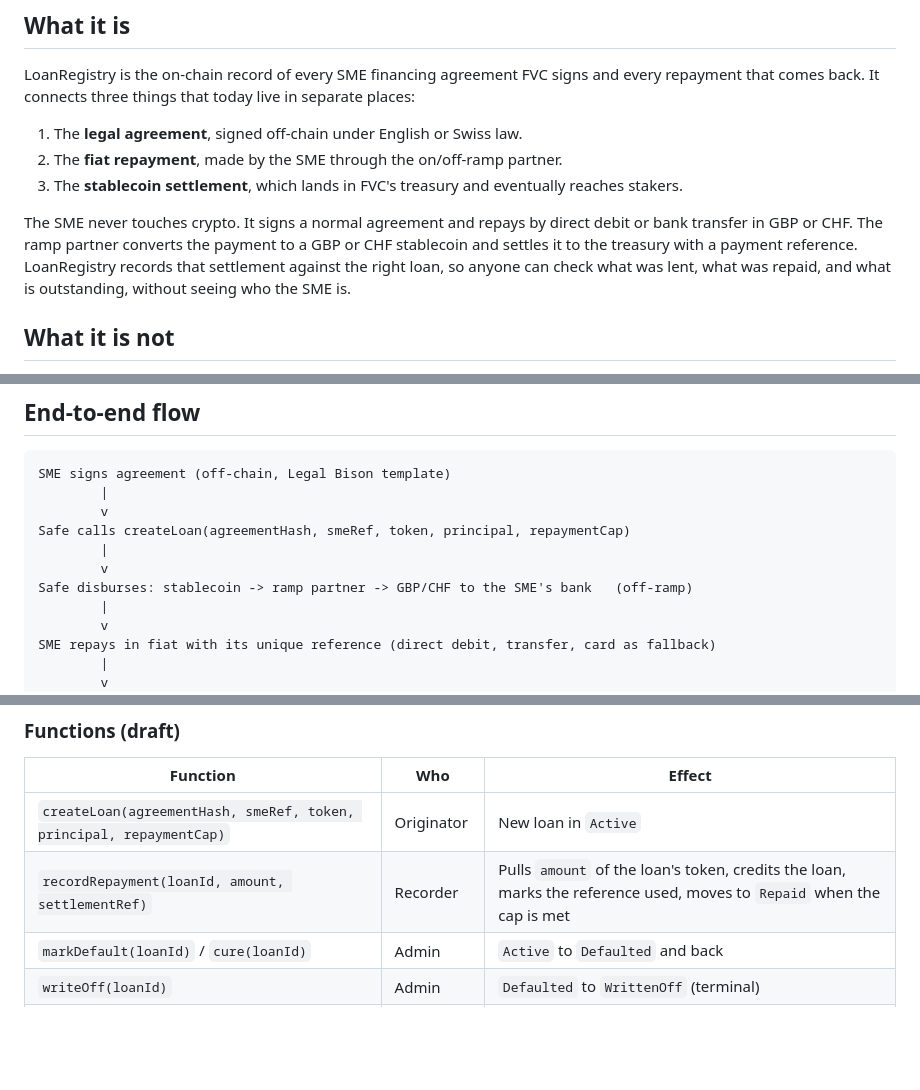
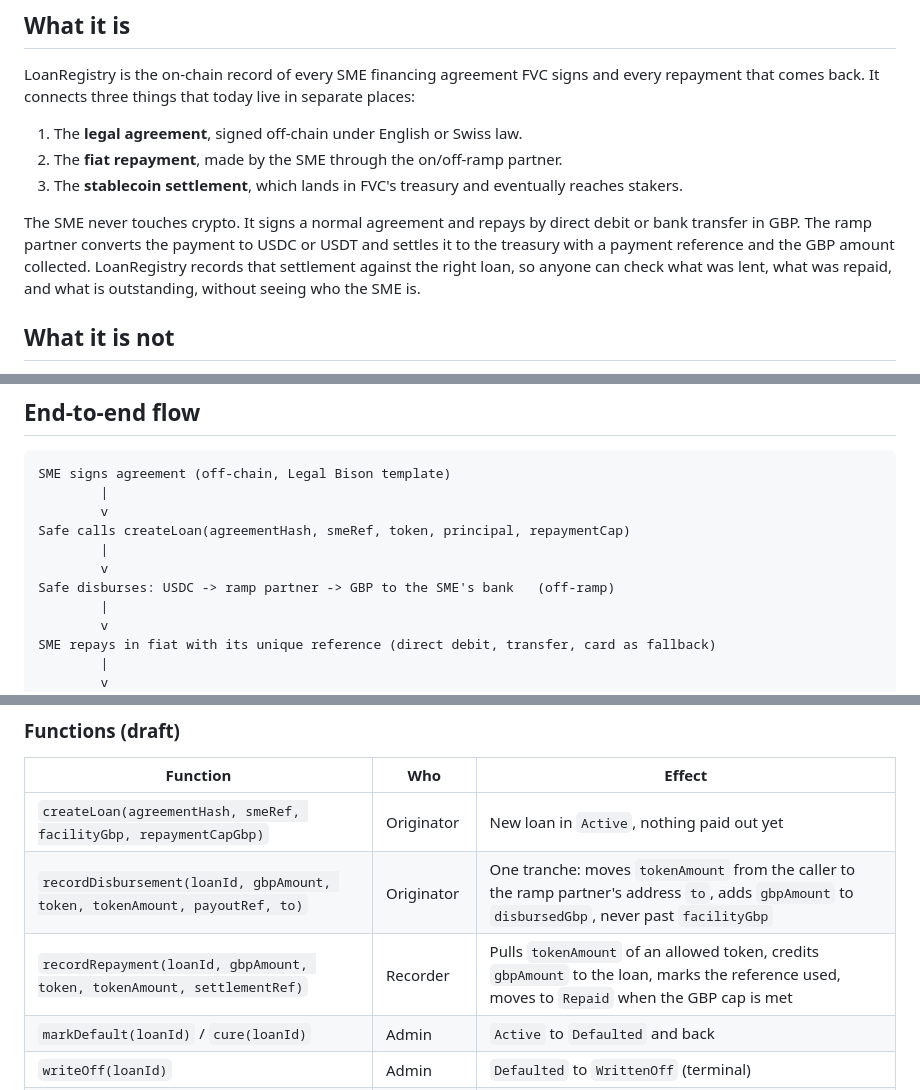
Before and after one commit to FVCDigital/fvc, a Markdown page: contracts/LOAN_REGISTRY.md, 3 parts joined by grey strips. Drawn GitHub-style; blank space fills up the shorter version.

```diff
--- a/contracts/LOAN_REGISTRY.md
+++ b/contracts/LOAN_REGISTRY.md
@@ -15,8 +15,8 @@ that comes back. It connects three things that today live in separate places:
 3. The **stablecoin settlement**, which lands in FVC's treasury and eventually reaches stakers.
 
 The SME never touches crypto. It signs a normal agreement and repays by direct debit or bank transfer
-in GBP or CHF. The ramp partner converts the payment to a GBP or CHF stablecoin and settles it to the
-treasury with a payment reference. LoanRegistry records that settlement against the right loan, so
+in GBP. The ramp partner converts the payment to USDC or USDT and settles it to the treasury with
+a payment reference and the GBP amount collected. LoanRegistry records that settlement against the right loan, so
 anyone can check what was lent, what was repaid, and what is outstanding, without seeing who the SME is.
 
 ## What it is not
@@ -38,7 +38,7 @@ SME signs agreement (off-chain, Legal Bison template)
 Safe calls createLoan(agreementHash, smeRef, token, principal, repaymentCap)
         |
         v
-Safe disburses: stablecoin -> ramp partner -> GBP/CHF to the SME's bank   (off-ramp)
+Safe disburses: USDC -> ramp partner -> GBP to the SME's bank   (off-ramp)
         |
         v
 SME repays in fiat with its unique reference (direct debit, transfer, card as fallback)
@@ -111,8 +118,9 @@ off-chain reconciliation report make detectable.
 
 | Function | Who | Effect |
 |---|---|---|
-| `createLoan(agreementHash, smeRef, token, principal, repaymentCap)` | Originator | New loan in `Active` |
-| `recordRepayment(loanId, amount, settlementRef)` | Recorder | Pulls `amount` of the loan's token, credits the loan, marks the reference used, moves to `Repaid` when the cap is met |
+| `createLoan(agreementHash, smeRef, facilityGbp, repaymentCapGbp)` | Originator | New loan in `Active`, nothing paid out yet |
+| `recordDisbursement(loanId, gbpAmount, token, tokenAmount, payoutRef, to)` | Originator | One tranche: moves `tokenAmount` from the caller to the ramp partner's address `to`, adds `gbpAmount` to `disbursedGbp`, never past `facilityGbp` |
+| `recordRepayment(loanId, gbpAmount, token, tokenAmount, settlementRef)` | Recorder | Pulls `tokenAmount` of an allowed token, credits `gbpAmount` to the loan, marks the reference used, moves to `Repaid` when the GBP cap is met |
 | `markDefault(loanId)` / `cure(loanId)` | Admin | `Active` to `Defaulted` and back |
 | `writeOff(loanId)` | Admin | `Defaulted` to `WrittenOff` (terminal) |
 | `forward(token, amount, to)` | Distributor | Sends repaid tokens to the distribution contract |
```
Also changed, not shown: other parts of contracts/LOAN_REGISTRY.md (+37 -27 lines), docs/specs/development-plan.md (added, +336 -0 lines), docs/specs/system.md (added, +273 -0 lines).
